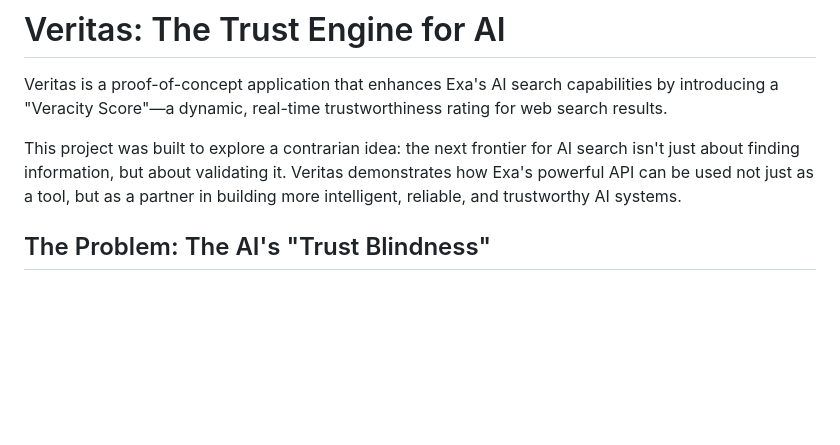
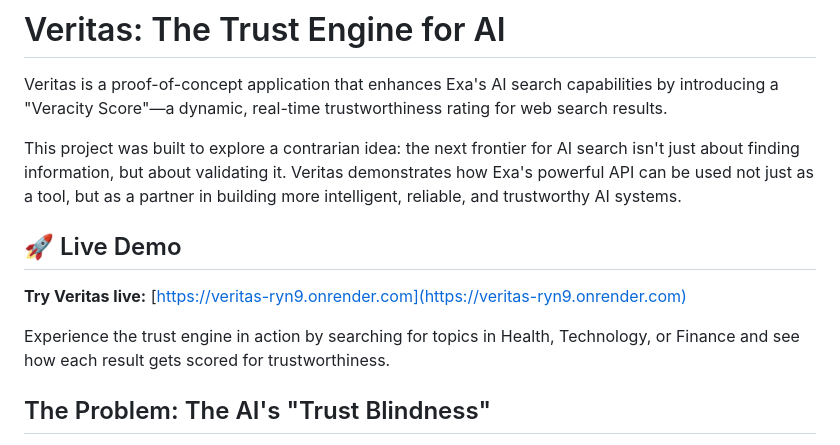
Before and after one commit to sivaratrisrinivas/Veritas, a Markdown page: README.md, the part around the change. Rendered like a GitHub page; blank space fills up the shorter version.

Commit message:
docs(README): Add live demo section and enhance project visibility
- Introduced a new section for a live demo of Veritas, providing a link to the demo site.
- Highlighted the functionality of the trust engine in scoring search results for trustworthiness across key topics.

```diff
--- a/README.md
+++ b/README.md
@@ -3,6 +3,12 @@
 Veritas is a proof-of-concept application that enhances Exa's AI search capabilities by introducing a "Veracity Score"—a dynamic, real-time trustworthiness rating for web search results.
 
 This project was built to explore a contrarian idea: the next frontier for AI search isn't just about finding information, but about validating it. Veritas demonstrates how Exa's powerful API can be used not just as a tool, but as a partner in building more intelligent, reliable, and trustworthy AI systems.
+
+## 🚀 Live Demo
+
+**Try Veritas live:** [https://veritas-ryn9.onrender.com](https://veritas-ryn9.onrender.com)
+
+Experience the trust engine in action by searching for topics in Health, Technology, or Finance and see how each result gets scored for trustworthiness.
 
 ## The Problem: The AI's "Trust Blindness"
 
```
